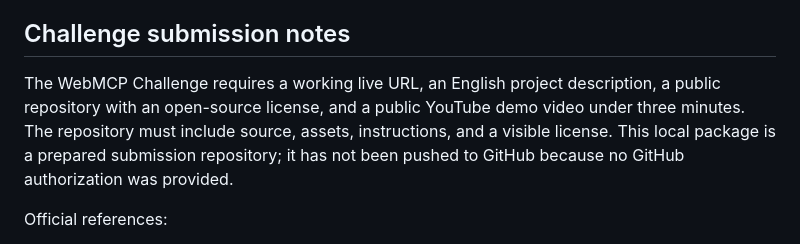
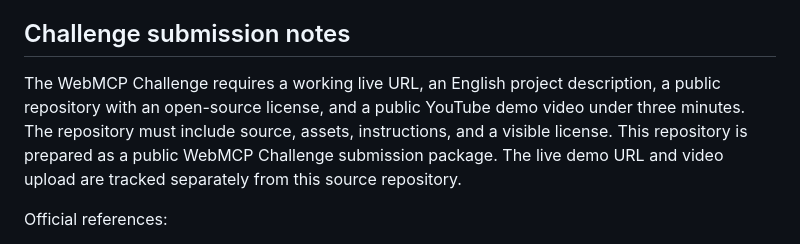
Before and after one commit to AIoOS-67/mintpaw-webmcp-challenge, a Markdown page: README.md, the part around the change. Drawn GitHub-style.

Commit message:
Update public submission status

```diff
--- a/README.md
+++ b/README.md
@@ -66,7 +66,7 @@ The demo fixture is local and illustrative. It does not read Shopify data, write
 
 ## Challenge submission notes
 
-The WebMCP Challenge requires a working live URL, an English project description, a public repository with an open-source license, and a public YouTube demo video under three minutes. The repository must include source, assets, instructions, and a visible license. This local package is a prepared submission repository; it has not been pushed to GitHub because no GitHub authorization was provided.
+The WebMCP Challenge requires a working live URL, an English project description, a public repository with an open-source license, and a public YouTube demo video under three minutes. The repository must include source, assets, instructions, and a visible license. This repository is prepared as a public WebMCP Challenge submission package. The live demo URL and video upload are tracked separately from this source repository.
 
 Official references:
 
```
